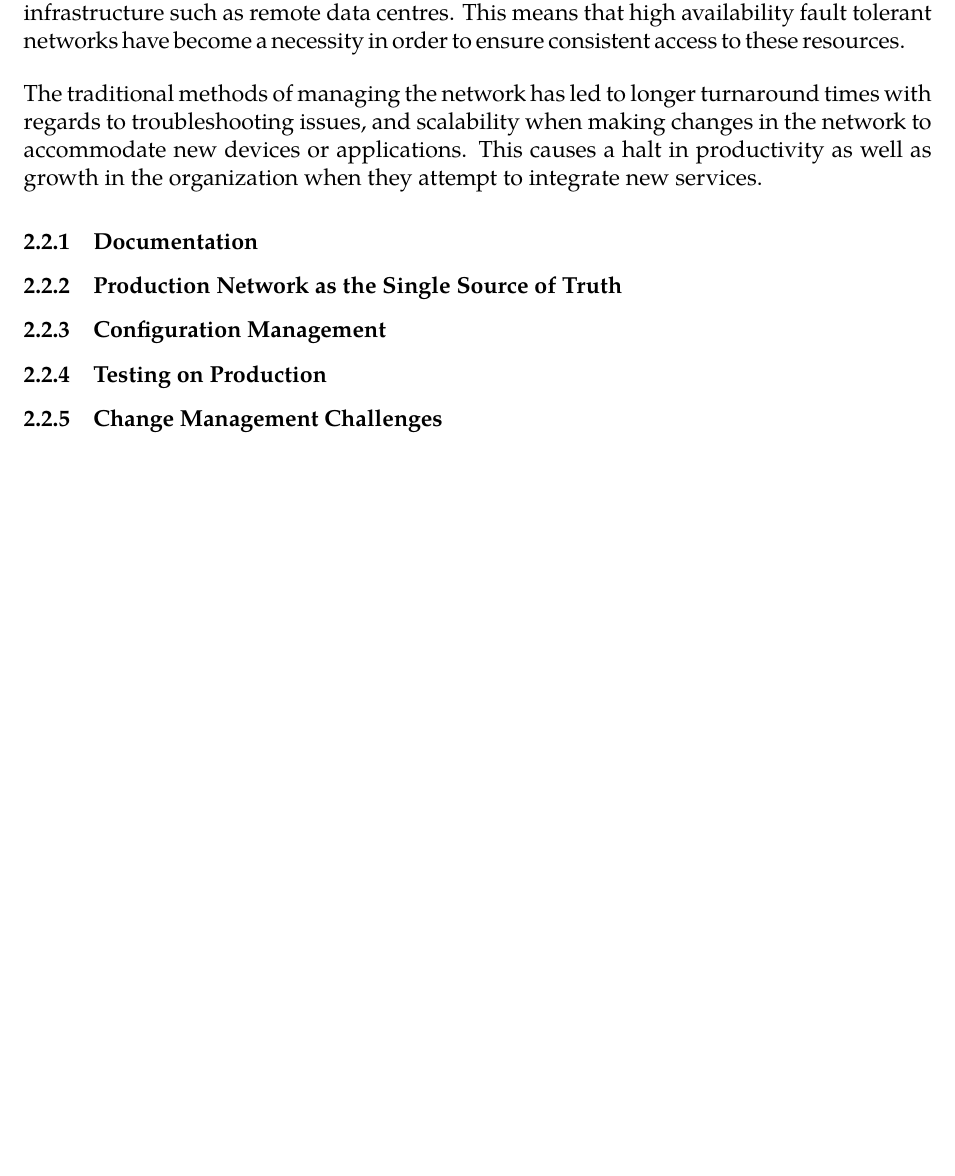
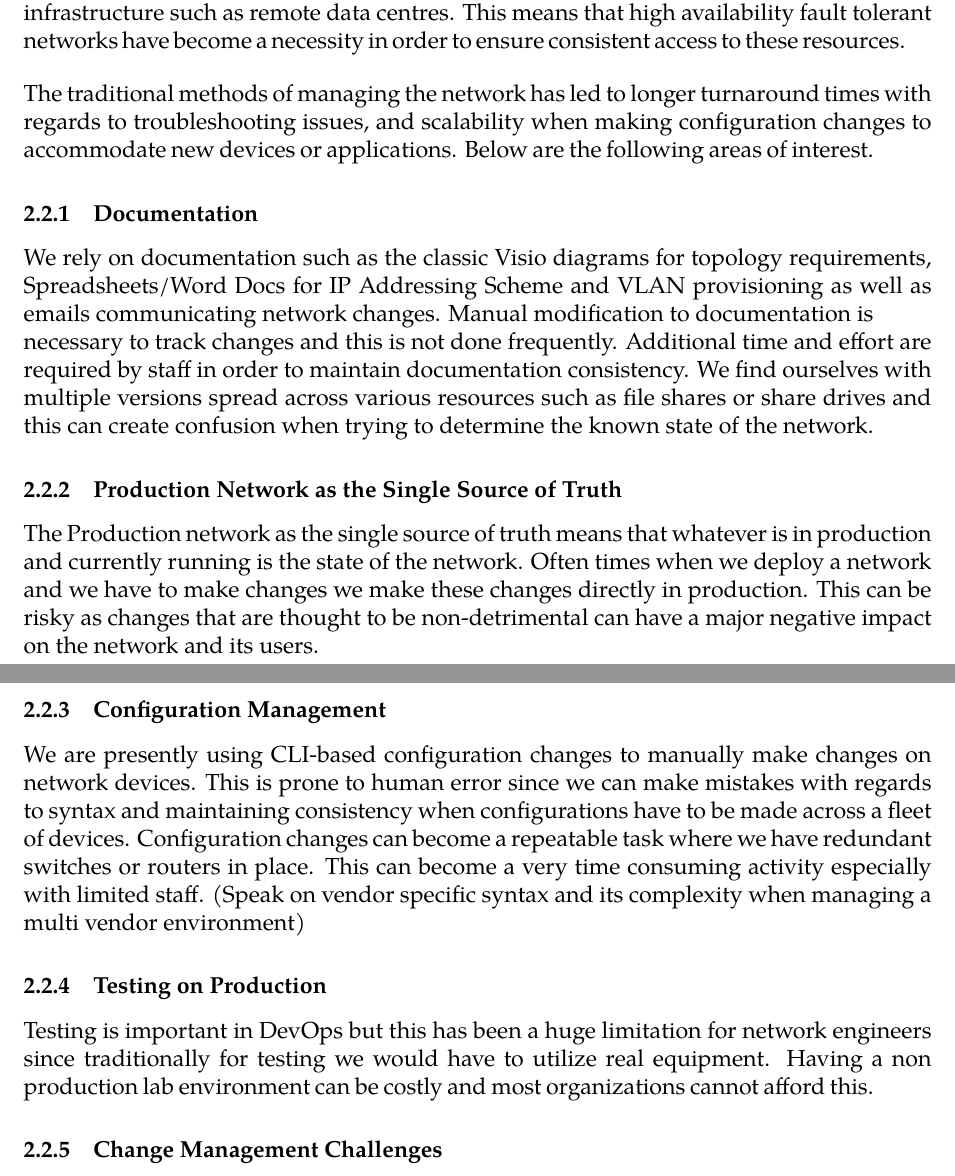
Before and after one commit to Shivam-S-Singh/COSTAATT_Final_Project, a LaTeX document (LaTeXDocuments/COSTAATT_Final_Project_DevOps.tex): part of page 4 of 5 before the commit and two parts of pages 4 and 5 of 7 after it, the two joined at a grey line, cut so that both start at the same text, the shorter picture padded with empty space. Compiled offline with XeLaTeX; a missing font is replaced by an installed copy or a similar font.

Commit message:
Update to LaTeX Proposal Document

```diff
--- a/LaTeXDocuments/COSTAATT_Final_Project_DevOps.tex
+++ b/LaTeXDocuments/COSTAATT_Final_Project_DevOps.tex
@@ -77,13 +79,23 @@ Critical services such as file sharing, active directory and email which was ori
 
 \medskip
 
-The traditional methods of managing the network has led to longer turnaround times with regards to troubleshooting issues, and scalability when making changes in the network to accommodate new devices or applications. This causes a halt in productivity as well as growth in the organization when they attempt to integrate new services.
+The traditional methods of managing the network has led to longer turnaround times with regards to troubleshooting issues, and scalability when making configuration changes to accommodate new devices or applications. Below are the following areas of interest.
 
 	\subsubsection{Documentation}
+We rely on documentation such as the classic Visio diagrams for topology requirements, Spreadsheets/Word Docs for IP Addressing Scheme and VLAN provisioning as well as emails communicating network changes. Manual modification to documentation is \\
+necessary to track changes and this is not done frequently. Additional time and effort are required by staff in order to maintain documentation consistency. We find ourselves with multiple versions spread across various resources such as file shares or share drives and this can create confusion when trying to determine the known state of the network.
+
 	\subsubsection{Production Network as the Single Source of Truth}
+The Production network as the single source of truth means that whatever is in production and currently running is the state of the network. Often times when we deploy a network and we have to make changes we make these changes directly in production. This can be risky as changes that are thought to be non-detrimental can have a major negative impact on the network and its users.
+
 	\subsubsection{Configuration Management}
+We are presently using CLI-based configuration changes to manually make changes on network devices. This is prone to human error since we can make mistakes with regards to syntax and maintaining consistency when configurations have to be made across a fleet of devices. Configuration changes can become a repeatable task where we have redundant switches or routers in place. This can become a very time consuming activity especially with limited staff. (Speak on vendor specific syntax and its complexity when managing a multi vendor environment)
+
 	\subsubsection{Testing on Production}
+Testing is important in DevOps but this has been a huge limitation for network engineers since traditionally for testing we would have to utilize real equipment. Having a non production lab environment can be costly and most organizations cannot afford this.
+
 	\subsubsection{Change Management Challenges}
+
 
 \newpage
 
```
Also changed, not shown: LaTeXDocuments/COSTAATT_Final_Project_DevOps.pdf, LaTeXDocuments/COSTAATT_Final_Project_DevOps.tex (9 more changed lines).
